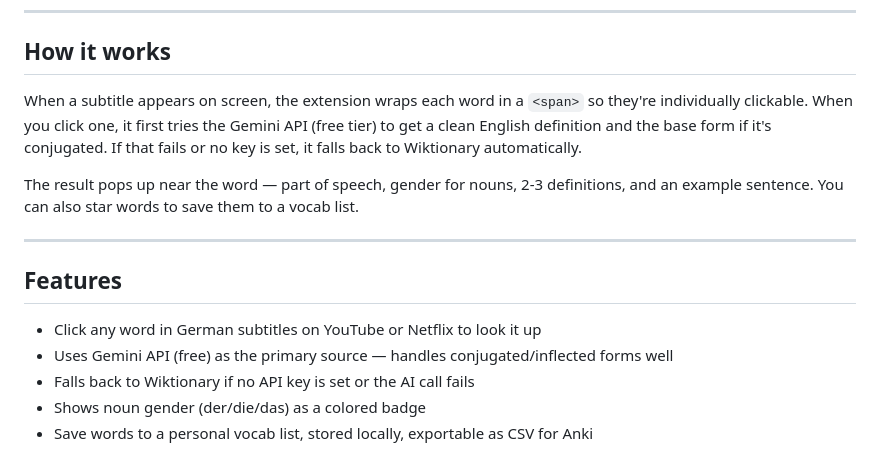
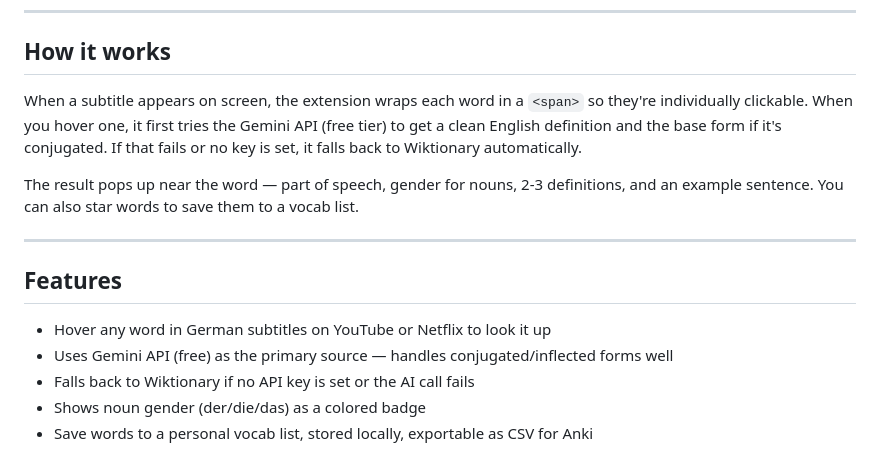
Before and after one commit to jugal-95/German_Word_Clicker, a Markdown page: README.md, the part around the change. Drawn GitHub-style.

```diff
--- a/README.md
+++ b/README.md
@@ -33,7 +33,7 @@ It got annoying fast. So I built this — you just click the word and the defini
 ## How it works
 
 When a subtitle appears on screen, the extension wraps each word in a `<span>` so they're individually clickable.
-When you click one, it first tries the Gemini API (free tier) to get a clean English definition and the base form if it's conjugated.
+When you hover one, it first tries the Gemini API (free tier) to get a clean English definition and the base form if it's conjugated.
 If that fails or no key is set, it falls back to Wiktionary automatically.
 
 The result pops up near the word — part of speech, gender for nouns, 2-3 definitions, and an example sentence.
@@ -43,7 +43,7 @@ You can also star words to save them to a vocab list.
 
 ## Features
 
-- Click any word in German subtitles on YouTube or Netflix to look it up
+- Hover any word in German subtitles on YouTube or Netflix to look it up
 - Uses Gemini API (free) as the primary source — handles conjugated/inflected forms well
 - Falls back to Wiktionary if no API key is set or the AI call fails
 - Shows noun gender (der/die/das) as a colored badge
```
